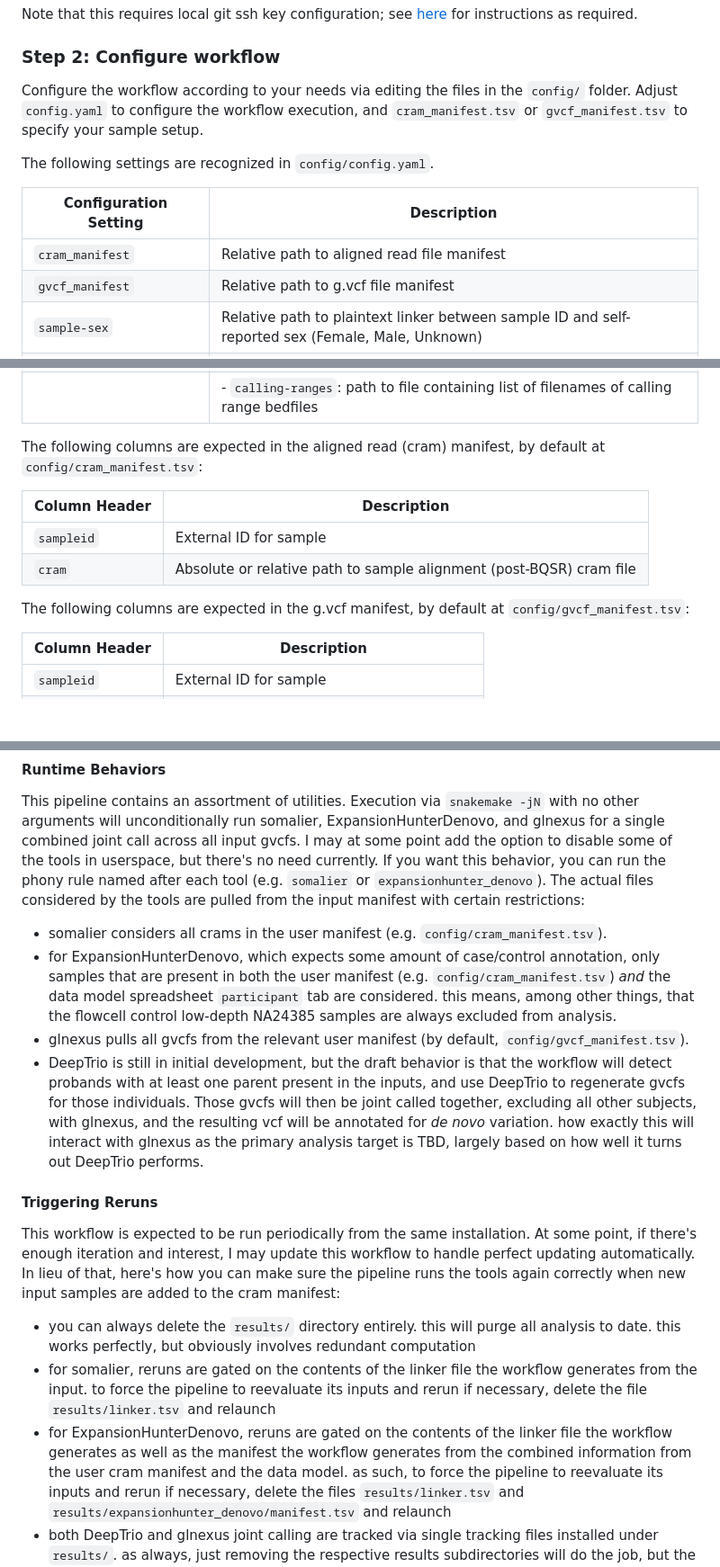
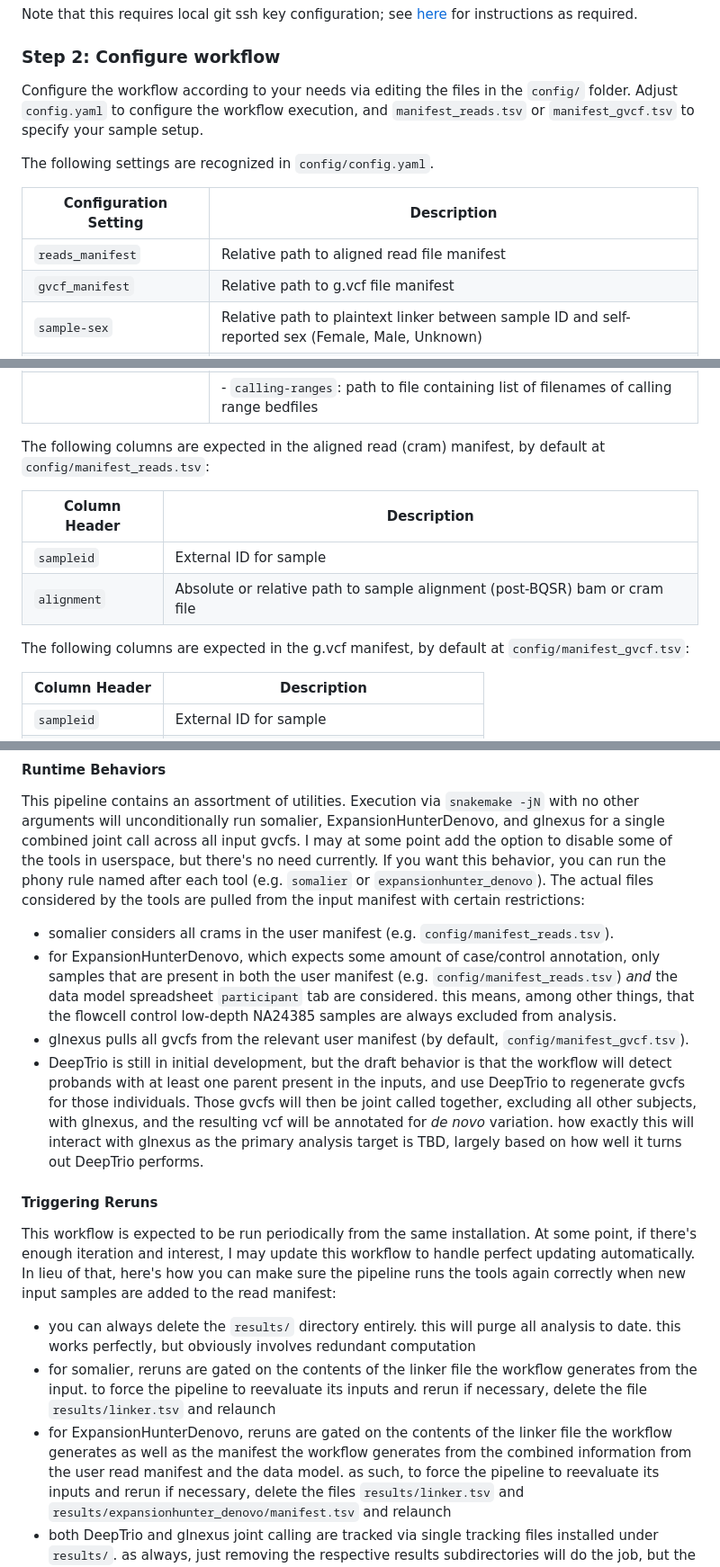
Before and after one commit to UCI-GREGoR/wgs-downstream, a Markdown page: README.md, 3 parts joined by grey strips. Shown at 90% size. Rendered like a GitHub page; blank space fills up the shorter version.

Commit message:
docs: sync documentation of read manifest configuration options

```diff
--- a/README.md
+++ b/README.md
@@ -29,13 +29,13 @@ Note that this requires local git ssh key configuration; see [here](https://docs
 
 ### Step 2: Configure workflow
 
-Configure the workflow according to your needs via editing the files in the `config/` folder. Adjust `config.yaml` to configure the workflow execution, and `cram_manifest.tsv` or `gvcf_manifest.tsv` to specify your sample setup.
+Configure the workflow according to your needs via editing the files in the `config/` folder. Adjust `config.yaml` to configure the workflow execution, and `manifest_reads.tsv` or `manifest_gvcf.tsv` to specify your sample setup.
 
 The following settings are recognized in `config/config.yaml`.
 
 |Configuration Setting|Description|
 |---|---|
-|`cram_manifest`|Relative path to aligned read file manifest|
+|`reads_manifest`|Relative path to aligned read file manifest|
 |`gvcf_manifest`|Relative path to g.vcf file manifest|
 |`sample-sex`|Relative path to plaintext linker between sample ID and self-reported sex (Female, Male, Unknown)|
 |`data-model`|Local Excel spreadsheet clone of data model information from Google docs. This file is generated as part of the file upload process to AnVIL, and is used for affected status annotations with ExpansionHunterDenovo. This is a local cloned file for the same reasons as listed above|
@@ -63,14 +63,14 @@ The following settings are recognized in `config/config.yaml`.
 ||Reference data specific to DeepTrio. An arbitrary number of groupings can be specified under genome-specific keys, of the form `grch.*`. `grch38` is minimally required|
 ||- `calling-ranges`: path to file containing list of filenames of calling range bedfiles|
 
-The following columns are expected in the aligned read (cram) manifest, by default at `config/cram_manifest.tsv`:
+The following columns are expected in the aligned read (cram) manifest, by default at `config/manifest_reads.tsv`:
 
 |Column Header|Description|
 |---|---|
 |`sampleid`|External ID for sample|
-|`cram`|Absolute or relative path to sample alignment (post-BQSR) cram file|
+|`alignment`|Absolute or relative path to sample alignment (post-BQSR) bam or cram file|
 
-The following columns are expected in the g.vcf manifest, by default at `config/gvcf_manifest.tsv`:
+The following columns are expected in the g.vcf manifest, by default at `config/manifest_gvcf.tsv`:
 
 |Column Header|Description|
 |---|---|
@@ -121,11 +121,11 @@ add the option to disable some of the tools in userspace, but there's no need cu
 you can run the phony rule named after each tool (e.g. `somalier` or `expansionhunter_denovo`).
 The actual files considered by the tools are pulled from the input manifest with certain restrictions:
 
-- somalier considers all crams in the user manifest (e.g. `config/cram_manifest.tsv`).
+- somalier considers all crams in the user manifest (e.g. `config/manifest_reads.tsv`).
 - for ExpansionHunterDenovo, which expects some amount of case/control annotation, only samples that are present in both the
-  user manifest (e.g. `config/cram_manifest.tsv`) _and_ the data model spreadsheet `participant` tab are considered. this means,
+  user manifest (e.g. `config/manifest_reads.tsv`) _and_ the data model spreadsheet `participant` tab are considered. this means,
   among other things, that the flowcell control low-depth NA24385 samples are always excluded from analysis.
-- glnexus pulls all gvcfs from the relevant user manifest (by default, `config/gvcf_manifest.tsv`).
+- glnexus pulls all gvcfs from the relevant user manifest (by default, `config/manifest_gvcf.tsv`).
 - DeepTrio is still in initial development, but the draft behavior is that the workflow will detect probands with at
   least one parent present in the inputs, and use DeepTrio to regenerate gvcfs for those individuals. Those gvcfs will
   then be joint called together, excluding all other subjects, with glnexus, and the resulting vcf will be annotated
@@ -136,14 +136,14 @@ The actual files considered by the tools are pulled from the input manifest with
 
 This workflow is expected to be run periodically from the same installation. At some point, if there's enough iteration and
 interest, I may update this workflow to handle perfect updating automatically. In lieu of that, here's how you can make
-sure the pipeline runs the tools again correctly when new input samples are added to the cram manifest:
+sure the pipeline runs the tools again correctly when new input samples are added to the read manifest:
 
 - you can always delete the `results/` directory entirely. this will purge all analysis to date. this works perfectly,
   but obviously involves redundant computation
 - for somalier, reruns are gated on the contents of the linker file the workflow generates from the input. to force the
   pipeline to reevaluate its inputs and rerun if necessary, delete the file `results/linker.tsv` and relaunch
 - for ExpansionHunterDenovo, reruns are gated on the contents of the linker file the workflow generates as well as
-  the manifest the workflow generates from the combined information from the user cram manifest and the data model. as such,
+  the manifest the workflow generates from the combined information from the user read manifest and the data model. as such,
   to force the pipeline to reevaluate its inputs and rerun if necessary, delete the files `results/linker.tsv` and
   `results/expansionhunter_denovo/manifest.tsv` and relaunch
 - both DeepTrio and glnexus joint calling are tracked via single tracking files installed under `results/`. as always,
```
Also changed, not shown: other parts of README.md (+1 -1 lines).
